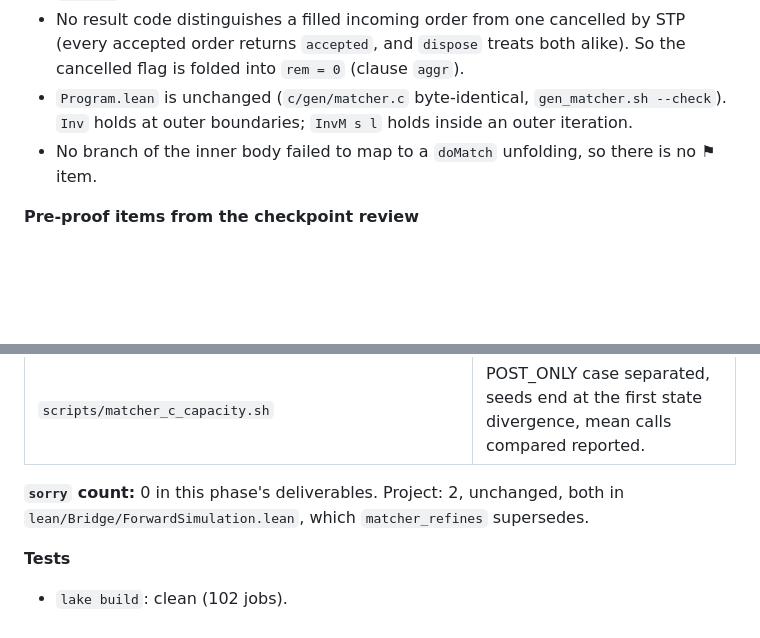
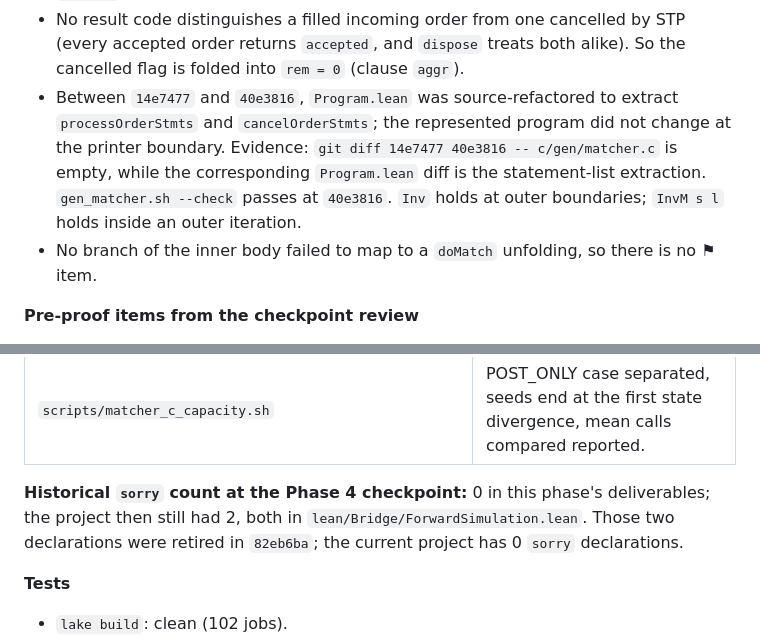
Before and after one commit to aaslyan/unified-verified-matching-engine, a Markdown page: docs/plan-v2/STATUS-v2.md, 2 parts joined by grey strips. Rendered like a GitHub page; blank space fills up the shorter version.

Commit message:
docs: correct Phase 4 program and sorry history

```diff
--- a/docs/plan-v2/STATUS-v2.md
+++ b/docs/plan-v2/STATUS-v2.md
@@ -195,7 +195,12 @@ About 4,500 new lines in seven files, 213 theorems. The invariant as proved is i
 **Decisions from the checkpoint review, applied**
 - The rest of the run is stated at the spec's own fuel (`rest σ := dm (matchMeasure σ + 1) σ`), with a new fuel-stability lemma (`doMatch_fuel_stable`). The repository had no `doMatch` monotonicity lemma to reuse.
 - No result code distinguishes a filled incoming order from one cancelled by STP (every accepted order returns `accepted`, and `dispose` treats both alike). So the cancelled flag is folded into `rem = 0` (clause `aggr`).
-- `Program.lean` is unchanged (`c/gen/matcher.c` byte-identical, `gen_matcher.sh --check`). `Inv` holds at outer boundaries; `InvM s l` holds inside an outer iteration.
+- Between `14e7477` and `40e3816`, `Program.lean` was source-refactored to extract
+  `processOrderStmts` and `cancelOrderStmts`; the represented program did not
+  change at the printer boundary.  Evidence: `git diff 14e7477 40e3816 --
+  c/gen/matcher.c` is empty, while the corresponding `Program.lean` diff is the
+  statement-list extraction.  `gen_matcher.sh --check` passes at `40e3816`.
+  `Inv` holds at outer boundaries; `InvM s l` holds inside an outer iteration.
 - No branch of the inner body failed to map to a `doMatch` unfolding, so there is no ⚑ item.
 
 **Pre-proof items from the checkpoint review**
@@ -221,7 +226,10 @@ About 4,500 new lines in seven files, 213 theorems. The invariant as proved is i
 | `docs/plan-v2/FRAGMENT.md`, `PLAN.md` | Read purity; decisions for the matching loop. |
 | `scripts/matcher_c_capacity.sh` | POST_ONLY case separated, seeds end at the first state divergence, mean calls compared reported. |
 
-**`sorry` count:** 0 in this phase's deliverables. Project: 2, unchanged, both in `lean/Bridge/ForwardSimulation.lean`, which `matcher_refines` supersedes.
+**Historical `sorry` count at the Phase 4 checkpoint:** 0 in this phase's
+deliverables; the project then still had 2, both in
+`lean/Bridge/ForwardSimulation.lean`.  Those two declarations were retired in
+`82eb6ba`; the current project has 0 `sorry` declarations.
 
 **Tests**
 - `lake build`: clean (102 jobs).
```
